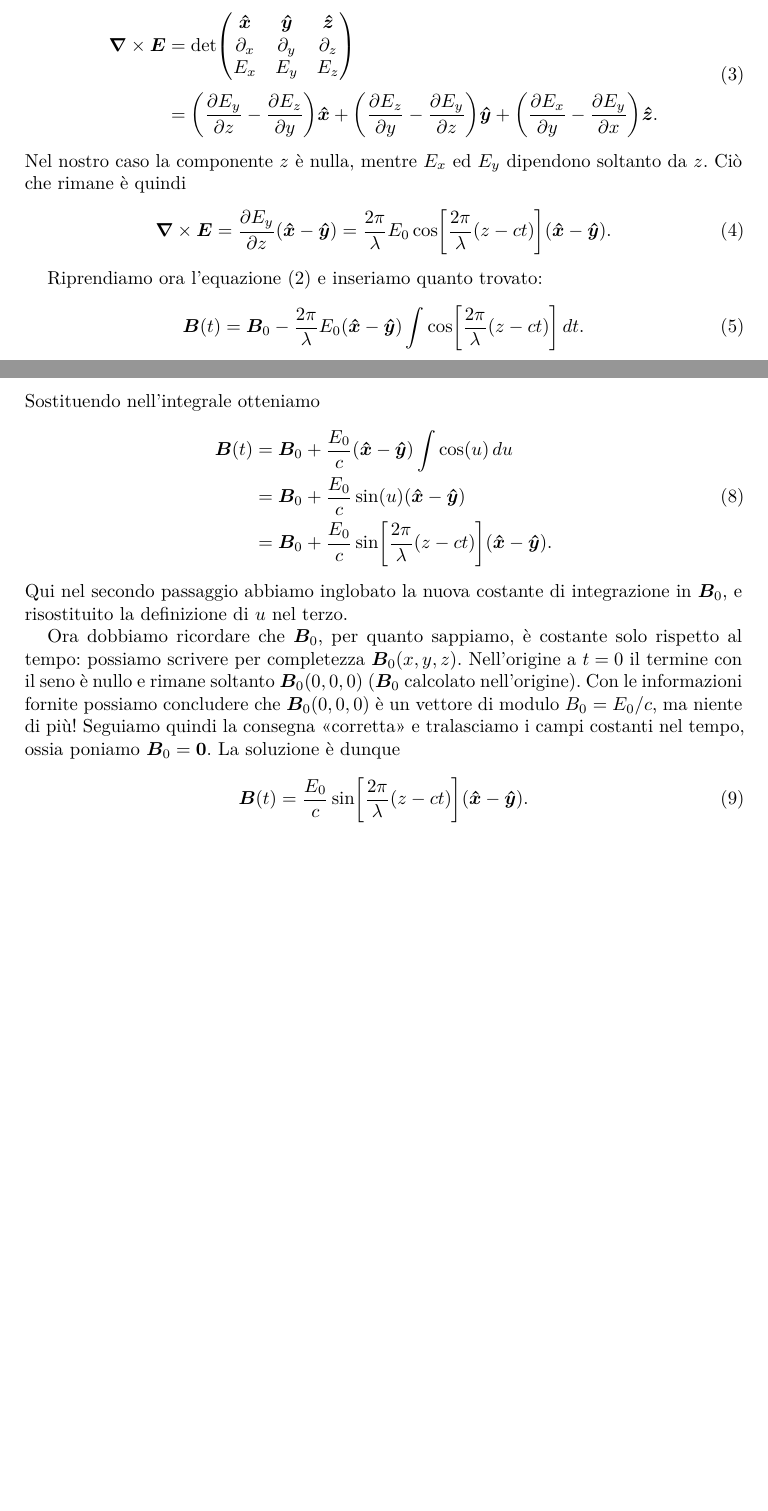
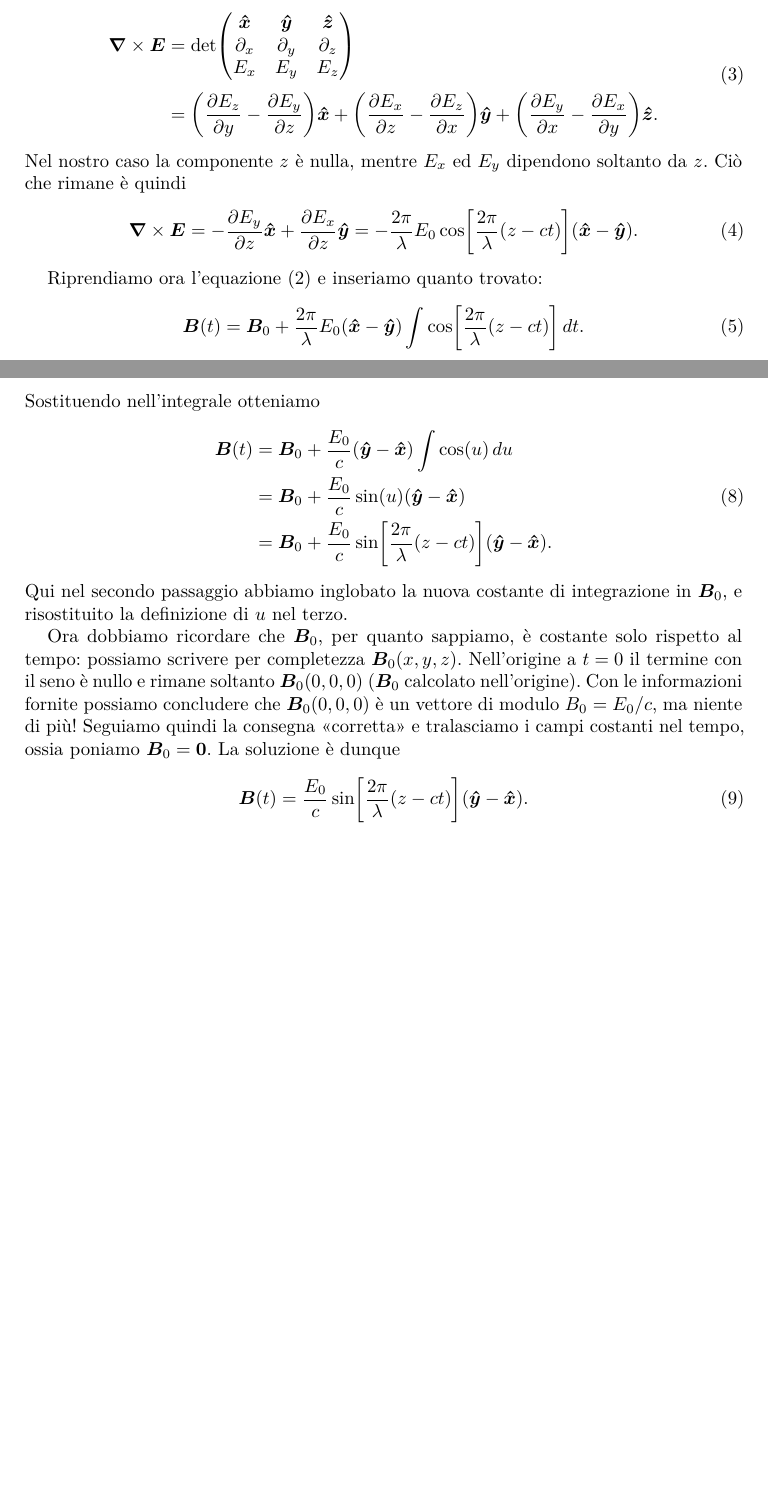
Before and after one commit to gulbord/tutorato-fisica-2, a LaTeX document (src/ex11.tex): two parts of pages 1 and 2 of 2, joined at a grey line, cut so that both start at the same text. Compiled offline with pdfLaTeX.

Commit message:
Correct sign in solution

```diff
--- a/src/ex11.tex
+++ b/src/ex11.tex
@@ -60,24 +60,25 @@ possiamo usare il trucco del determinante:
         \partial_x & \partial_y & \partial_z \\
         E_x & E_y & E_z
     \end{pmatrix} \\[0.25\baselineskip]
-             &= \left(\pdiff{E_y}{z} - \pdiff{E_z}{y}\right) \uvec{x}
-              + \left(\pdiff{E_z}{y} - \pdiff{E_y}{z}\right) \uvec{y}
-              + \left(\pdiff{E_x}{y} - \pdiff{E_y}{x}\right) \uvec{z}.
+             &= \left(\pdiff{E_z}{y} - \pdiff{E_y}{z}\right) \uvec{x}
+              + \left(\pdiff{E_x}{z} - \pdiff{E_z}{x}\right) \uvec{y}
+              + \left(\pdiff{E_y}{x} - \pdiff{E_x}{y}\right) \uvec{z}.
 \end{split}
 \end{equation}
 Nel nostro caso la componente $z$ è nulla, mentre $E_x$ ed $E_y$ dipendono
 soltanto da $z$. Ciò che rimane è quindi
 \begin{equation}
-    \curl{E} = \pdiff{E_y}{z} (\uvec{x} - \uvec{y})
-    = \frac{2\pi}{\lambda} E_0
-      \cos\left[\frac{2\pi}{\lambda}(z - ct)\right] (\uvec{x} - \uvec{y}).
+    \curl{E} = -\pdiff{E_y}{z} \uvec{x} + \pdiff{E_x}{z} \uvec{y}
+             = -\frac{2\pi}{\lambda} E_0
+               \cos\left[\frac{2\pi}{\lambda}(z - ct)\right]
+               (\uvec{x} - \uvec{y}).
 \end{equation}
 
 Riprendiamo ora l’equazione \eqref{eq:B(t)-final} e inseriamo quanto
 trovato:
 \begin{equation}
     \vec{B}(t)
-    = \vec{B}_0 -\frac{2\pi}{\lambda} E_0 (\uvec{x} - \uvec{y})
+    = \vec{B}_0 +\frac{2\pi}{\lambda} E_0 (\uvec{x} - \uvec{y})
       \int \cos\left[\frac{2\pi}{\lambda} (z - ct)\right] \, dt.
 \end{equation}
 Qui possiamo effettuare la sostituzione di variabili
@@ -93,11 +94,11 @@ Sostituendo nell’integrale otteniamo
 \begin{equation}
 \begin{split}
     \vec{B}(t)
-    &= \vec{B}_0 + \frac{E_0}{c} (\uvec{x} - \uvec{y})
+    &= \vec{B}_0 + \frac{E_0}{c} (\uvec{y} - \uvec{x})
        \int \cos(u) \, du \\
-    &= \vec{B}_0 + \frac{E_0}{c} \sin(u) (\uvec{x} - \uvec{y}) \\
+    &= \vec{B}_0 + \frac{E_0}{c} \sin(u) (\uvec{y} - \uvec{x}) \\
     &= \vec{B}_0 + \frac{E_0}{c} \sin\left[\frac{2\pi}{\lambda}(z - ct)\right]
-       (\uvec{x} - \uvec{y}).
+       (\uvec{y} - \uvec{x}).
 \end{split}
 \end{equation}
 Qui nel secondo passaggio abbiamo inglobato la nuova costante di
@@ -114,7 +115,7 @@ la consegna «corretta» e tralasciamo i campi costanti nel tempo, ossia
 poniamo $\vec{B}_0 = \vec{0}$. La soluzione è dunque
 \begin{equation}
     \vec{B}(t) = \frac{E_0}{c} \sin\left[\frac{2\pi}{\lambda}(z -
-    ct)\right] (\uvec{x} - \uvec{y}).
+    ct)\right] (\uvec{y} - \uvec{x}).
 \end{equation}
 \end{solution}
 \end{document}
```
Also changed, not shown: pdf/es11-soluzione.pdf, pdf/es11-testo.pdf.
